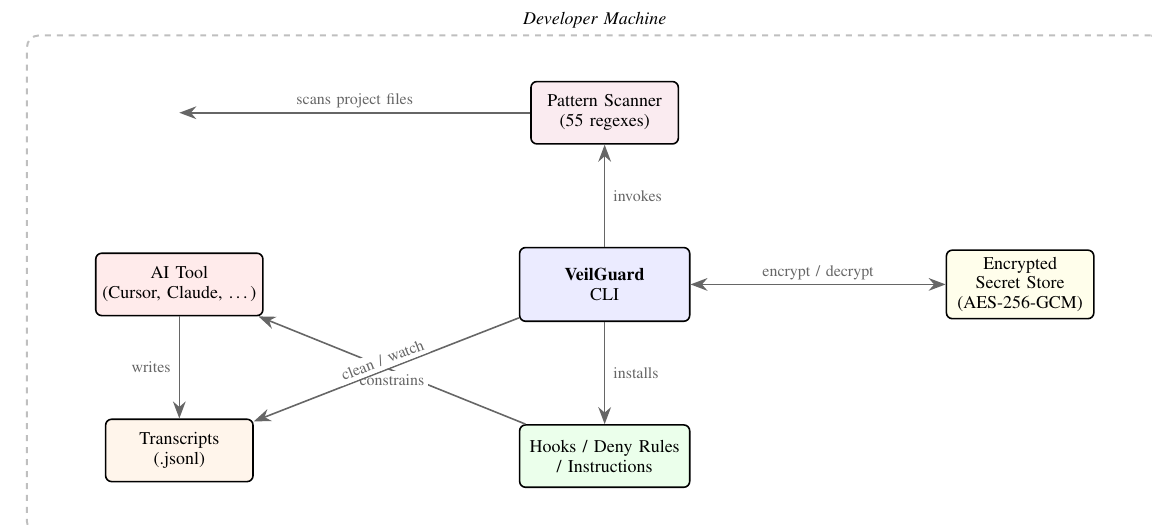
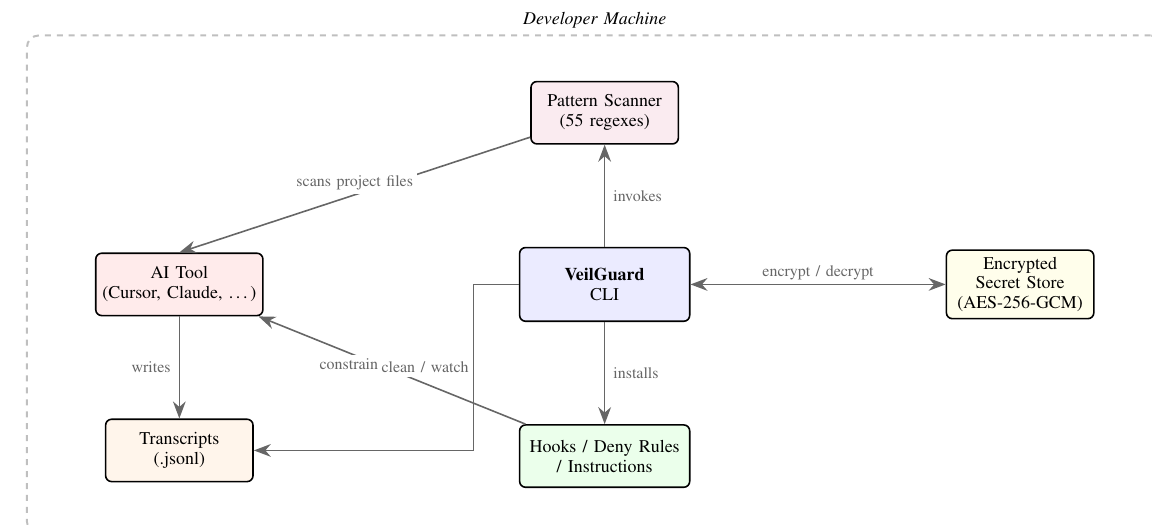
Before and after one commit to manambharadwaj/veilguard, a LaTeX paper (paper/veilguard.tex): part of page 3 of 6, cut so that both start at the same text. Compiled offline with pdfLaTeX.

Commit message:
Fix overlapping diagram labels
Route clean/watch arrow as L-shape to avoid crossing the
constrains arrow. Move constrains label to pos=0.65 to
clear the intersection area. End scans-files arrow at
AI Tool node instead of empty space.

```diff
--- a/paper/veilguard.tex
+++ b/paper/veilguard.tex
@@ -297,23 +297,23 @@ together.
   % 1. CLI invokes Scanner (vertical, clean)
   \draw[arr] (cli) -- node[lbl, right=2pt] {invokes} (scan);
 
-  % 2. Scanner scans project files (arrow left from scanner, stops above AI Tool)
-  \draw[arr] (scan) -- node[lbl, above] {scans project files} (ai |- scan);
+  % 2. Scanner scans project files (arrow left to AI Tool top)
+  \draw[arr] (scan) -- node[lbl, above] {scans project files} (ai.north -| ai);
 
-  % 3. CLI <-> Encrypted Store (horizontal, clean)
+  % 3. CLI <-> Encrypted Store (horizontal)
   \draw[darr] (cli) -- node[lbl, above] {encrypt / decrypt} (store);
 
-  % 4. CLI installs Hooks (vertical, clean)
+  % 4. CLI installs Hooks (vertical)
   \draw[arr] (cli) -- node[lbl, right=2pt] {installs} (hooks);
 
-  % 5. Hooks constrains AI Tool (direct horizontal arrow)
-  \draw[arr] (hooks) -- node[lbl, below] {constrains} (ai);
+  % 5. Hooks constrains AI Tool (direct, with label offset below)
+  \draw[arr] (hooks) -- node[lbl, below, pos=0.65] {constrains} (ai);
 
-  % 6. AI Tool writes Transcripts (vertical, clean)
+  % 6. AI Tool writes Transcripts (vertical)
   \draw[arr] (ai) -- node[lbl, left=2pt] {writes} (trans);
 
-  % 7. CLI redacts Transcripts (diagonal, single clean line)
-  \draw[arr] (cli) -- node[lbl, above, sloped] {clean / watch} (trans);
+  % 7. CLI redacts Transcripts (routed as L-shape to avoid crossing)
+  \draw[arr] (cli.west) -- ++(-0.8,0) |- node[lbl, left, pos=0.25] {clean / watch} (trans.east);
 
   % Bounding box
   \begin{scope}[on background layer]
```
